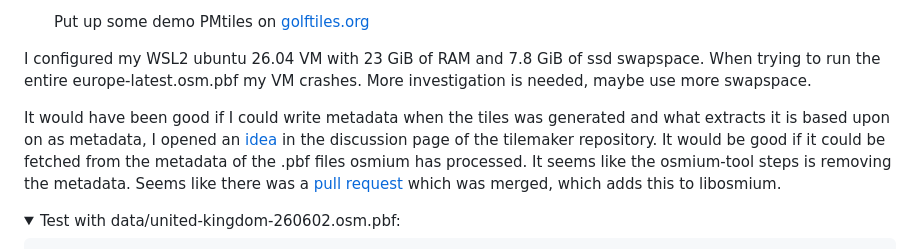
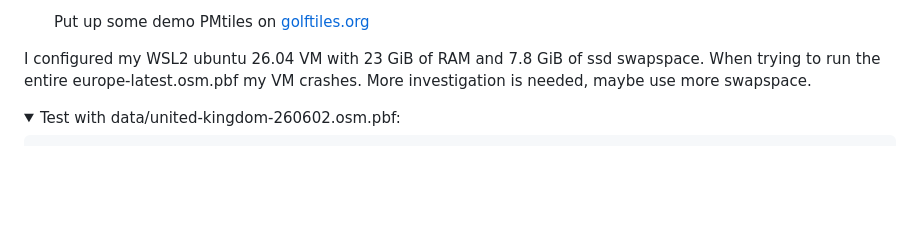
Before and after one commit to HuggeK/golfTiles, a Markdown page: docs/diary.md, the part around the change. Rendered like a GitHub page; folded sections open; blank space fills up the shorter version.

```diff
--- a/docs/diary.md
+++ b/docs/diary.md
@@ -9,9 +9,6 @@ I created a tag filter with the ways and relations with the leisure=golf_course,
 
 
 I configured my WSL2 ubuntu 26.04 VM with 23 GiB of RAM and 7.8 GiB of ssd swapspace. When trying to run the entire europe-latest.osm.pbf my VM crashes. More investigation is needed, maybe use more swapspace.
-
-It would have been good if I could write metadata when the tiles was generated and what extracts it is based upon on as metadata, I opened an [idea](https://github.com/systemed/tilemaker/discussions/911) in the discussion page of the tilemaker repository. It would be good if it could be fetched from the metadata of the .pbf files osmium has processed. It seems like the osmium-tool steps is removing the metadata. Seems like there was a [pull request](https://github.com/osmcode/libosmium/issues/241) which was merged, which adds this to libosmium.
-
 
 
 <details>
```
Also changed, not shown: README.md (+16 -12 lines), todo.md (deleted, +0 -86 lines).
